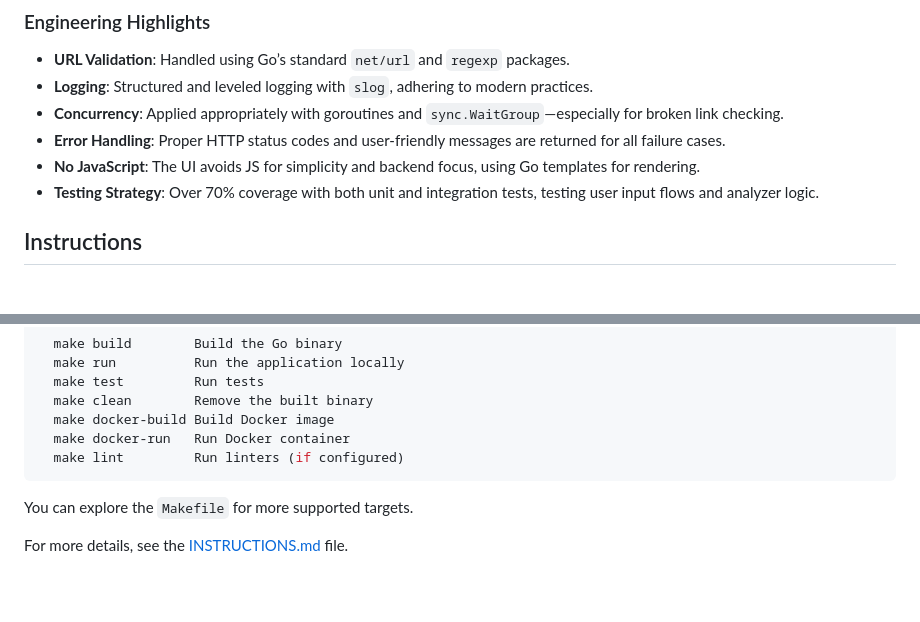
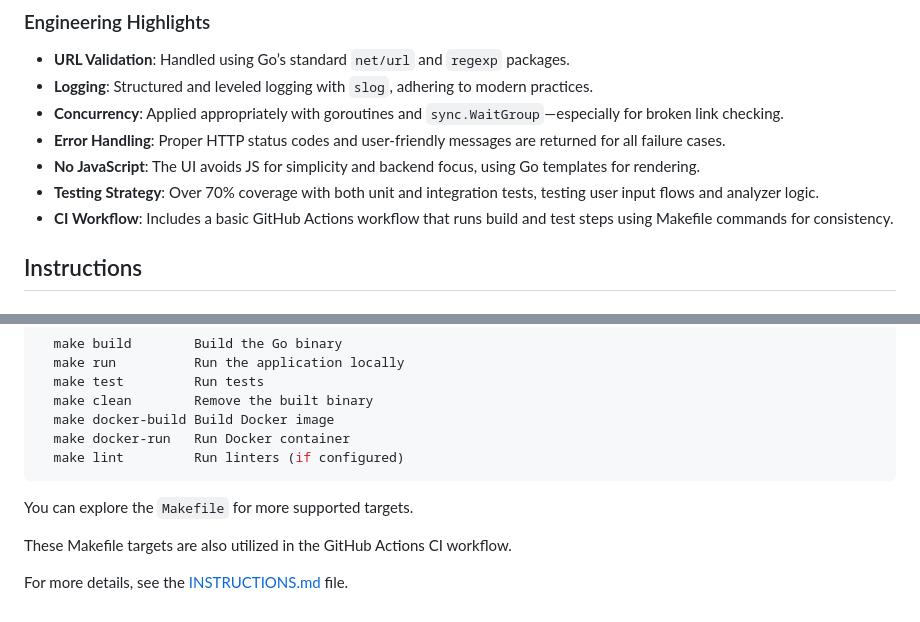
Before and after one commit to gayansanjeewa/gogeturl, a Markdown page: README.md, 2 parts joined by grey strips. Drawn GitHub-style; blank space fills up the shorter version.

Commit message:
add a note about ci and makefile commands

```diff
--- a/README.md
+++ b/README.md
@@ -39,6 +39,7 @@ This project uses standard Go practices to keep the code clean, easy to follow,
 - **Error Handling**: Proper HTTP status codes and user-friendly messages are returned for all failure cases.
 - **No JavaScript**: The UI avoids JS for simplicity and backend focus, using Go templates for rendering.
 - **Testing Strategy**: Over 70% coverage with both unit and integration tests, testing user input flows and analyzer logic.
+- **CI Workflow**: Includes a basic GitHub Actions workflow that runs build and test steps using Makefile commands for consistency.
 
 ## Instructions
 
@@ -113,4 +114,6 @@ This project includes a `Makefile` to simplify development and deployment workfl
 
 You can explore the `Makefile` for more supported targets.
 
+These Makefile targets are also utilized in the GitHub Actions CI workflow.
+
 For more details, see the [INSTRUCTIONS.md](./INSTRUCTIONS.md) file.
```
